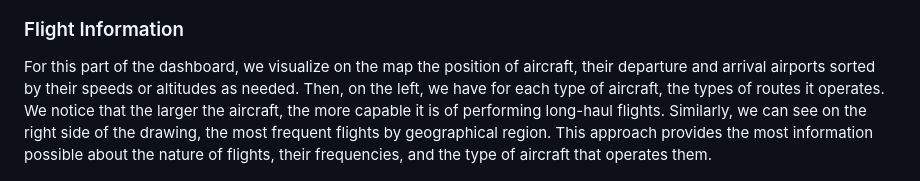
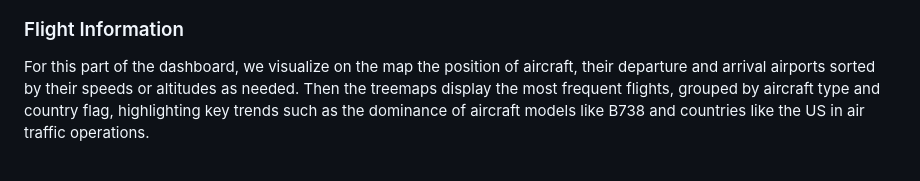
Before and after one commit to hibadaoud/REAL-TIME-FLIGHT-DATA-KIBANA-Visualization, a Markdown page: README.md, the part around the change. Drawn GitHub-style.

```diff
--- a/README.md
+++ b/README.md
@@ -354,7 +354,7 @@ For this section of the dashboard, we focused on information useful for airport
 ![Airport-information](img/Airport-Information.png)
 
 ### Flight Information
-For this part of the dashboard, we visualize on the map the position of aircraft, their departure and arrival airports sorted by their speeds or altitudes as needed. Then, on the left, we have for each type of aircraft, the types of routes it operates. We notice that the larger the aircraft, the more capable it is of performing long-haul flights. Similarly, we can see on the right side of the drawing, the most frequent flights by geographical region. This approach provides the most information possible about the nature of flights, their frequencies, and the type of aircraft that operates them.
+For this part of the dashboard, we visualize on the map the position of aircraft, their departure and arrival airports sorted by their speeds or altitudes as needed. Then the treemaps display the most frequent flights, grouped by aircraft type and country flag, highlighting key trends such as the dominance of aircraft models like B738 and countries like the US in air traffic operations.
 
 ![Flight-information](img/Flight-information.jpeg)
 
```
